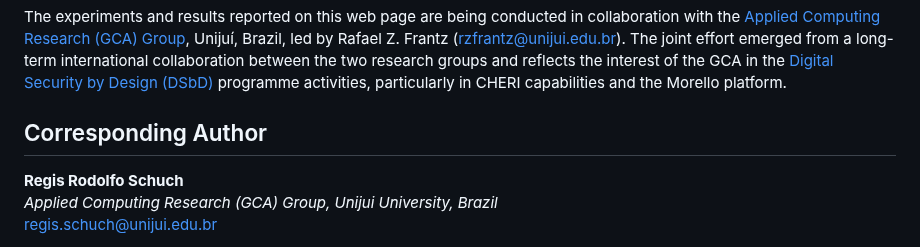
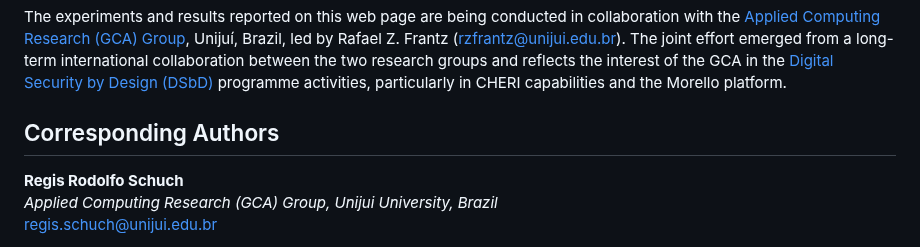
Before and after one commit to gca-research-group/tee-morello-performance-experiments, a Markdown page: README.md, the part around the change. Drawn GitHub-style.

```diff
--- a/README.md
+++ b/README.md
@@ -778,7 +778,7 @@ This work is part of the CAMB project under the responsibility of Jon ([jon.crow
 The experiments and results reported on this web page are being conducted in collaboration with the [Applied Computing Research (GCA) Group](http://gca.unijui.edu.br/member/), Unijuí, Brazil, led by Rafael Z. Frantz ([rzfrantz@unijui.edu.br](mailto:rzfrantz@unijui.edu.br)). The joint effort emerged from a long-term international collaboration between the two research groups and reflects the interest of the GCA in the [Digital Security by Design (DSbD)](https://www.dsbd.tech/) programme activities, particularly in CHERI capabilities and the Morello platform.
 
 
-## Corresponding Author
+## Corresponding Authors
 
 **Regis Rodolfo Schuch**
 *Applied Computing Research (GCA) Group, Unijui University, Brazil*
```
